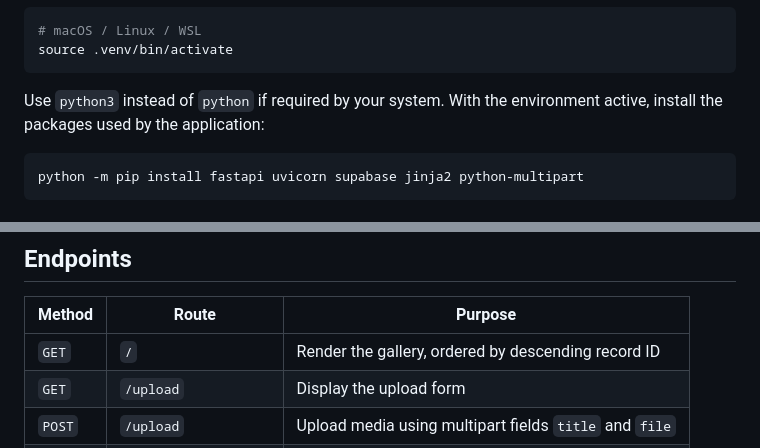
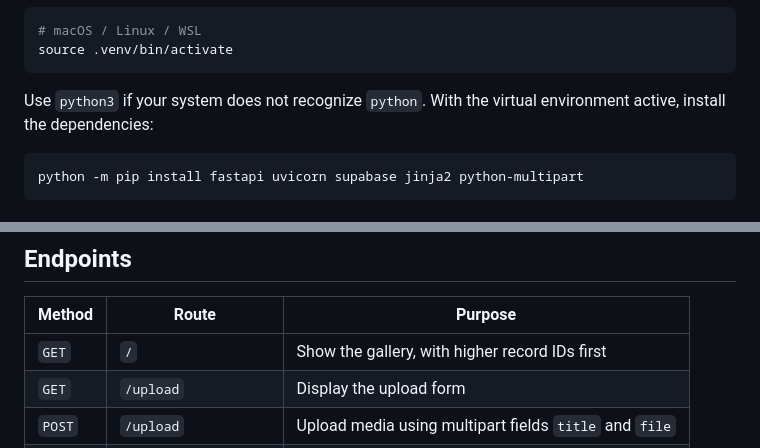
Before and after one commit to madhavreddy1619-svg/photo-video-sharing-api, a Markdown page: README.md, 2 parts joined by grey strips. Rendered like a GitHub page.

````diff
--- a/README.md
+++ b/README.md
@@ -55,7 +55,7 @@ Activate the virtual environment:
 source .venv/bin/activate
 ```
 
-Use `python3` instead of `python` if required by your system. With the environment active, install the packages used by the application:
+Use `python3` if your system does not recognize `python`. With the virtual environment active, install the dependencies:
 
 ```bash
 python -m pip install fastapi uvicorn supabase jinja2 python-multipart
@@ -112,7 +112,7 @@ python -m uvicorn main:app --reload --host 127.0.0.1 --port 8000
 
 | Method | Route | Purpose |
 | --- | --- | --- |
-| `GET` | `/` | Render the gallery, ordered by descending record ID |
+| `GET` | `/` | Show the gallery, with higher record IDs first |
 | `GET` | `/upload` | Display the upload form |
 | `POST` | `/upload` | Upload media using multipart fields `title` and `file` |
 | `POST` | `/delete/{media_id}` | Delete a media file and its database record |
````
Also changed, not shown: other parts of README.md (+13 -15 lines).
